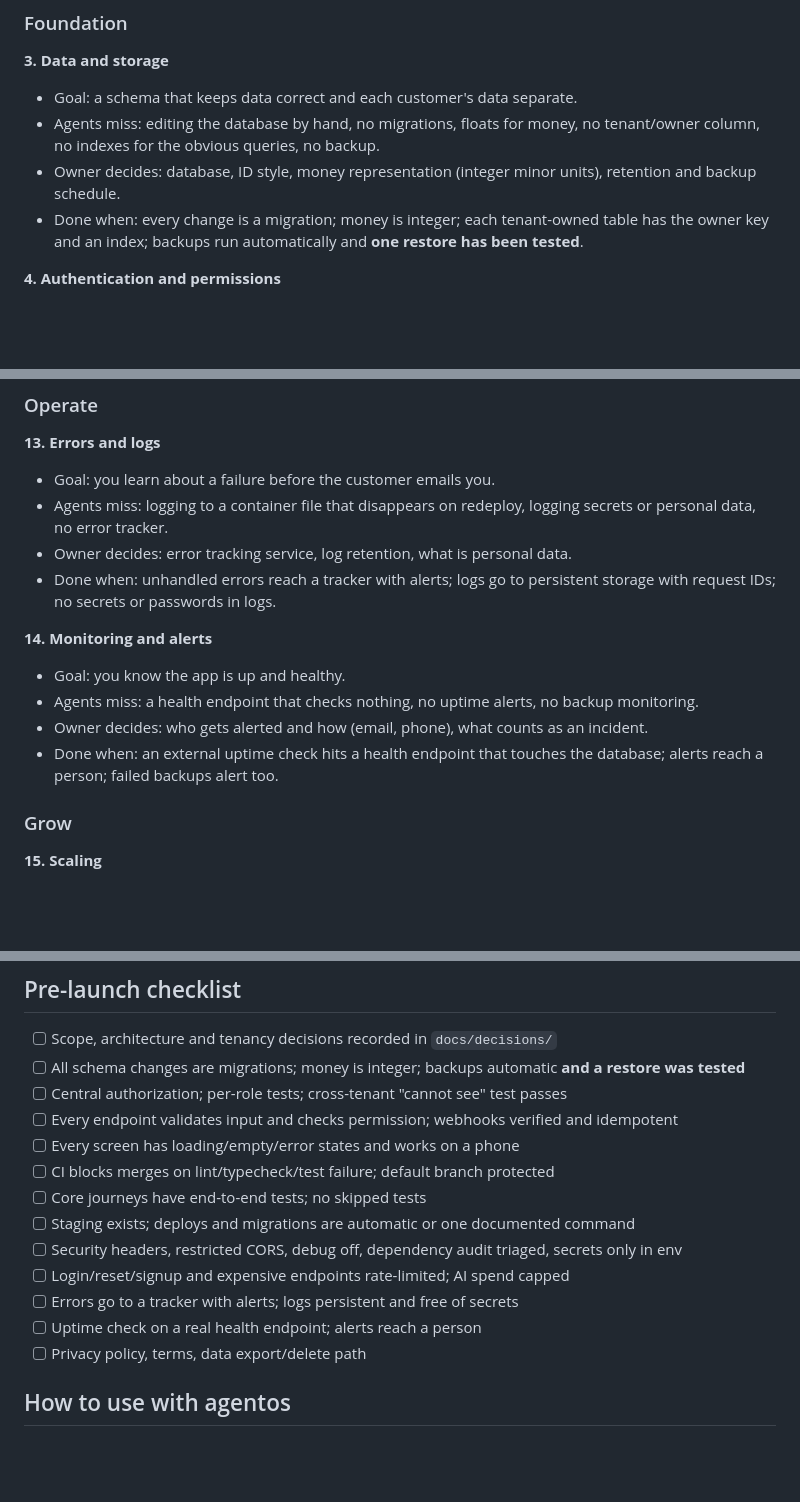
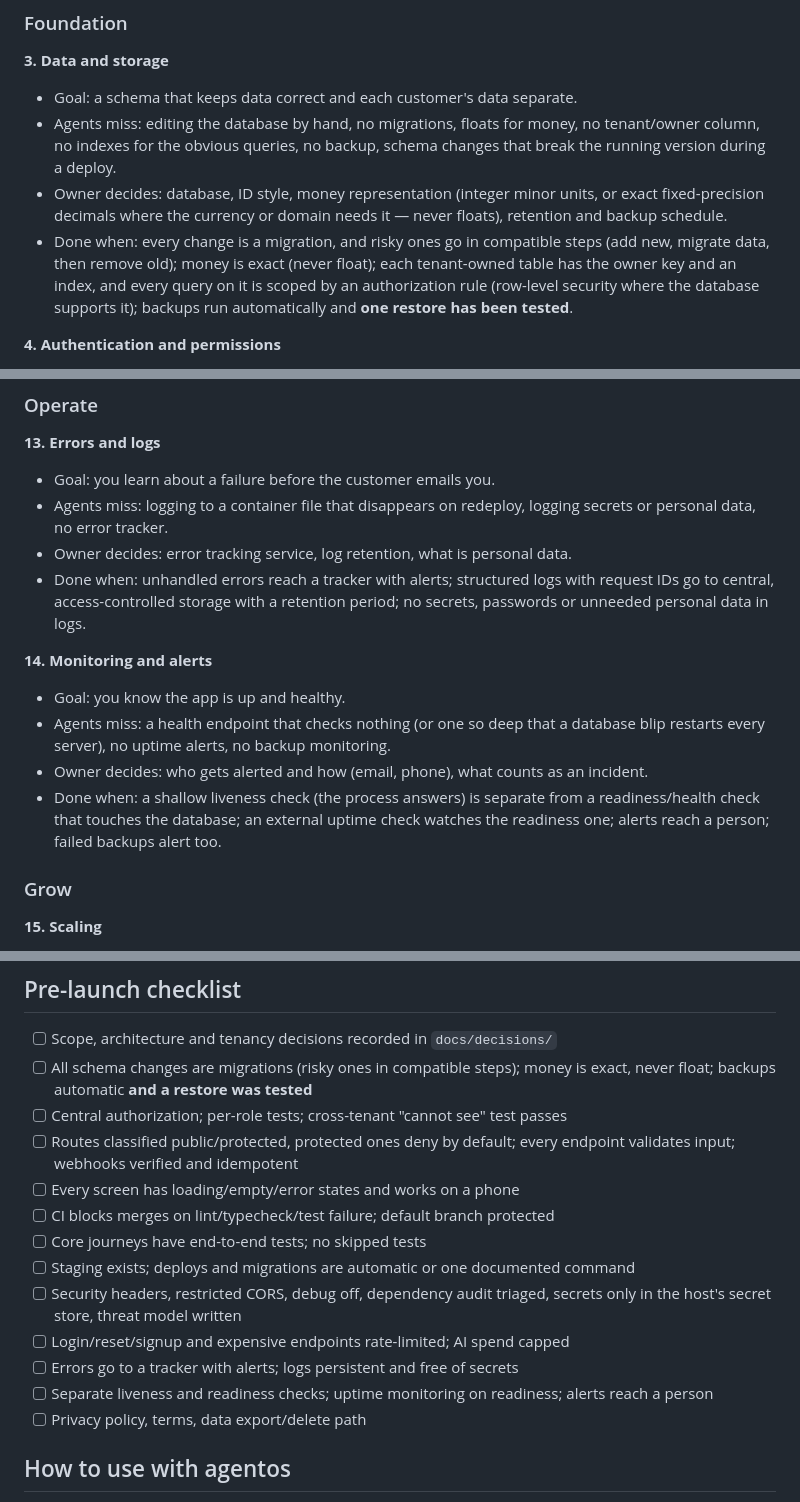
Before and after one commit to abtrader00900/agentos, a Markdown page: skills/saas-builder/SKILL.md, 3 parts joined by grey strips. GitHub-like rendering; blank space fills up the shorter version.

Commit message:
fix(skills): saas-builder review points (Codex)
Secret store over plain env, exact money not just integers, row-level scoping,
public vs protected routes with deny-by-default, backward-compatible migrations,
threat model plus independent security testing, central structured logs,
separate liveness and readiness checks.

Co-Authored-By: Claude Opus 5.5 <noreply@anthropic.com>

```diff
--- a/skills/saas-builder/SKILL.md
+++ b/skills/saas-builder/SKILL.md
@@ -51,9 +51,9 @@ For each layer: **Goal** · **Agents miss** · **Owner decides** · **Done when*
 
 **3. Data and storage**
 - Goal: a schema that keeps data correct and each customer's data separate.
-- Agents miss: editing the database by hand, no migrations, floats for money, no tenant/owner column, no indexes for the obvious queries, no backup.
-- Owner decides: database, ID style, money representation (integer minor units), retention and backup schedule.
-- Done when: every change is a migration; money is integer; each tenant-owned table has the owner key and an index; backups run automatically and **one restore has been tested**.
+- Agents miss: editing the database by hand, no migrations, floats for money, no tenant/owner column, no indexes for the obvious queries, no backup, schema changes that break the running version during a deploy.
+- Owner decides: database, ID style, money representation (integer minor units, or exact fixed-precision decimals where the currency or domain needs it — never floats), retention and backup schedule.
+- Done when: every change is a migration, and risky ones go in compatible steps (add new, migrate data, then remove old); money is exact (never float); each tenant-owned table has the owner key and an index, and every query on it is scoped by an authorization rule (row-level security where the database supports it); backups run automatically and **one restore has been tested**.
 
 **4. Authentication and permissions**
 - Goal: the right person sees the right data, always.
@@ -121,13 +121,13 @@ For each layer: **Goal** · **Agents miss** · **Owner decides** · **Done when*
 - Goal: you learn about a failure before the customer emails you.
 - Agents miss: logging to a container file that disappears on redeploy, logging secrets or personal data, no error tracker.
 - Owner decides: error tracking service, log retention, what is personal data.
-- Done when: unhandled errors reach a tracker with alerts; logs go to persistent storage with request IDs; no secrets or passwords in logs.
+- Done when: unhandled errors reach a tracker with alerts; structured logs with request IDs go to central, access-controlled storage with a retention period; no secrets, passwords or unneeded personal data in logs.
 
 **14. Monitoring and alerts**
 - Goal: you know the app is up and healthy.
-- Agents miss: a health endpoint that checks nothing, no uptime alerts, no backup monitoring.
+- Agents miss: a health endpoint that checks nothing (or one so deep that a database blip restarts every server), no uptime alerts, no backup monitoring.
 - Owner decides: who gets alerted and how (email, phone), what counts as an incident.
-- Done when: an external uptime check hits a health endpoint that touches the database; alerts reach a person; failed backups alert too.
+- Done when: a shallow liveness check (the process answers) is separate from a readiness/health check that touches the database; an external uptime check watches the readiness one; alerts reach a person; failed backups alert too.
 
 ### Grow
 
@@ -144,17 +144,17 @@ Transactional email (with SPF/DKIM), payments and invoices, analytics, feature f
 ## Pre-launch checklist
 
 - [ ] Scope, architecture and tenancy decisions recorded in `docs/decisions/`
-- [ ] All schema changes are migrations; money is integer; backups automatic **and a restore was tested**
+- [ ] All schema changes are migrations (risky ones in compatible steps); money is exact, never float; backups automatic **and a restore was tested**
 - [ ] Central authorization; per-role tests; cross-tenant "cannot see" test passes
-- [ ] Every endpoint validates input and checks permission; webhooks verified and idempotent
+- [ ] Routes classified public/protected, protected ones deny by default; every endpoint validates input; webhooks verified and idempotent
 - [ ] Every screen has loading/empty/error states and works on a phone
 - [ ] CI blocks merges on lint/typecheck/test failure; default branch protected
 - [ ] Core journeys have end-to-end tests; no skipped tests
 - [ ] Staging exists; deploys and migrations are automatic or one documented command
-- [ ] Security headers, restricted CORS, debug off, dependency audit triaged, secrets only in env
+- [ ] Security headers, restricted CORS, debug off, dependency audit triaged, secrets only in the host's secret store, threat model written
 - [ ] Login/reset/signup and expensive endpoints rate-limited; AI spend capped
 - [ ] Errors go to a tracker with alerts; logs persistent and free of secrets
-- [ ] Uptime check on a real health endpoint; alerts reach a person
+- [ ] Separate liveness and readiness checks; uptime monitoring on readiness; alerts reach a person
 - [ ] Privacy policy, terms, data export/delete path
 
 ## How to use with agentos
```
Also changed, not shown: other parts of skills/saas-builder/SKILL.md (+4 -4 lines).
